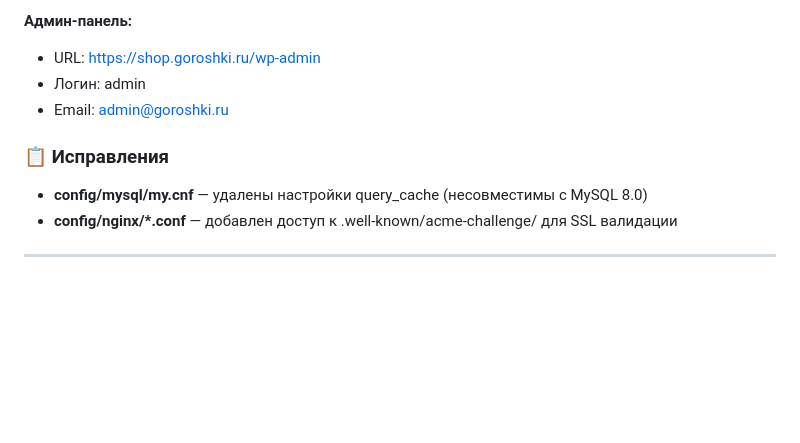
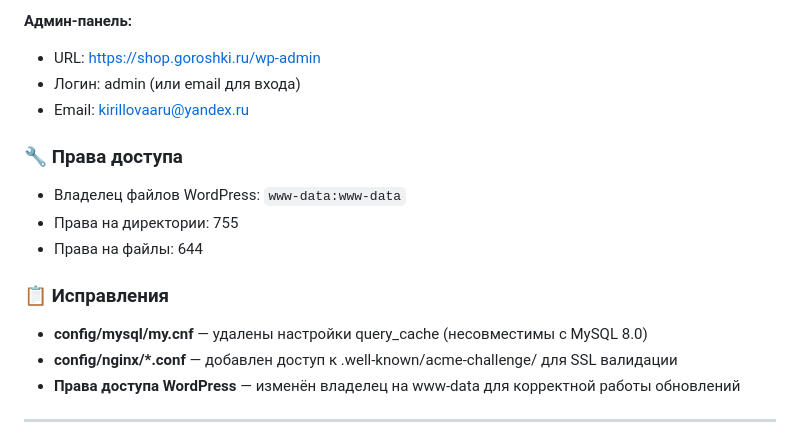
Before and after one commit to artex131071-andrey/goroshki, a Markdown page: docs/CHANGELOG.md, the part around the change. GitHub-like rendering; blank space fills up the shorter version.

Commit message:
docs: обновлён CHANGELOG — исправлены права доступа WordPress, обновлён email админа

```diff
--- a/docs/CHANGELOG.md
+++ b/docs/CHANGELOG.md
@@ -58,13 +58,20 @@
 
 **Админ-панель:**
 - URL: https://shop.goroshki.ru/wp-admin
-- Логин: admin
-- Email: admin@goroshki.ru
+- Логин: admin (или email для входа)
+- Email: kirillovaaru@yandex.ru
+
+### 🔧 Права доступа
+
+- Владелец файлов WordPress: `www-data:www-data`
+- Права на директории: 755
+- Права на файлы: 644
 
 ### 📋 Исправления
 
 - **config/mysql/my.cnf** — удалены настройки query_cache (несовместимы с MySQL 8.0)
 - **config/nginx/*.conf** — добавлен доступ к .well-known/acme-challenge/ для SSL валидации
+- **Права доступа WordPress** — изменён владелец на www-data для корректной работы обновлений
 
 ---
 
```
Also changed, not shown: docs/vps-analysis.md (deleted, +0 -159 lines).
